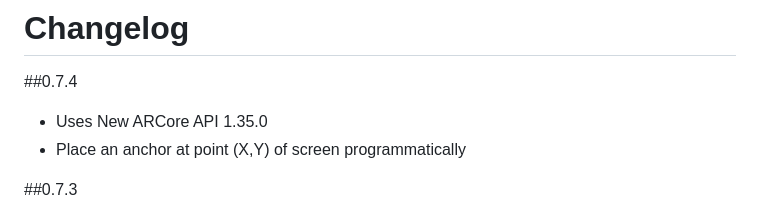
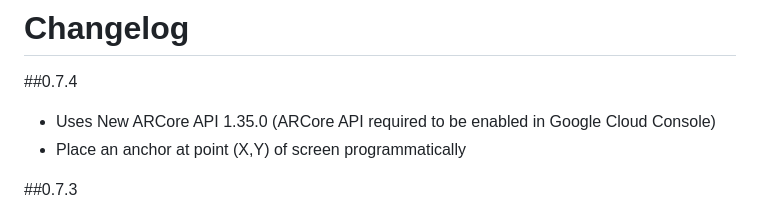
Before and after one commit to CariusLars/ar_flutter_plugin, a Markdown page: CHANGELOG.md, the part around the change. Drawn GitHub-style.

Commit message:
README.md updates and version bump CHANGELOG.md updates pubspec.yaml version bump

```diff
--- a/CHANGELOG.md
+++ b/CHANGELOG.md
@@ -1,7 +1,7 @@
 # Changelog
 
 ##0.7.4
-* Uses New ARCore API 1.35.0
+* Uses New ARCore API 1.35.0 (ARCore API required to be enabled in Google Cloud Console)
 * Place an anchor at point (X,Y) of screen programmatically
 
 ##0.7.3
```
